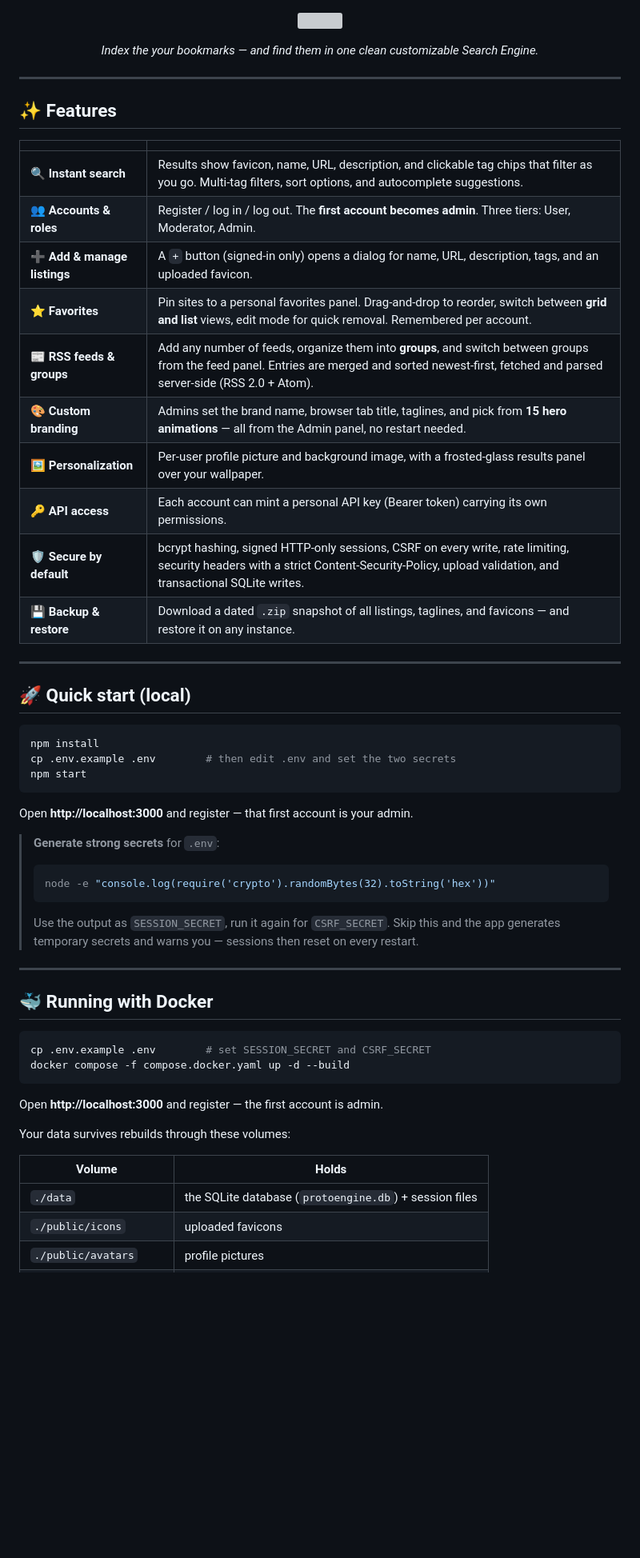
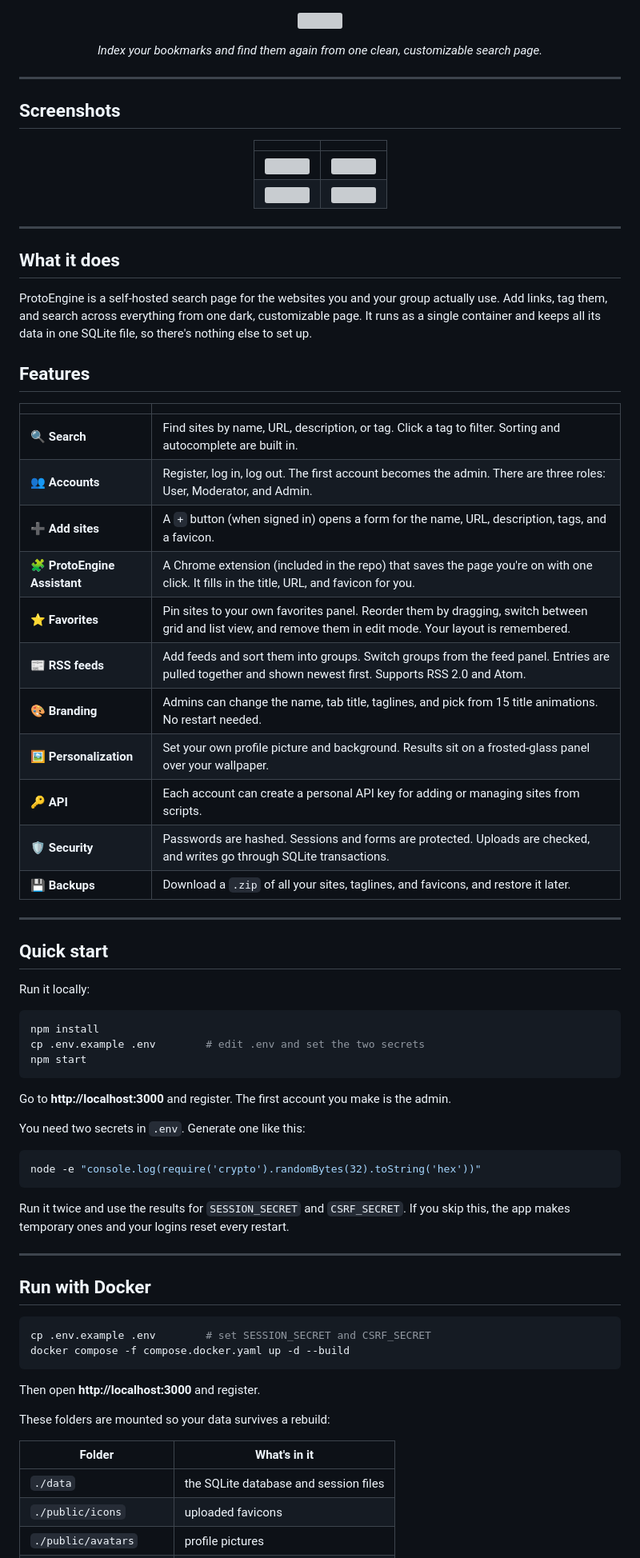
Before and after one commit to FrameEnder/ProtoEngine, a Markdown page: README.md, the part around one of its changes. Shown at 80% size. Drawn GitHub-style; blank space fills up the shorter version; grey boxes are pictures that could not be loaded.

````diff
--- a/README.md
+++ b/README.md
@@ -2,62 +2,86 @@
 
 ![](meta/main.svg)
 
-*Index the your bookmarks — and find them in one clean customizable Search Engine.*
+*Index your bookmarks and find them again from one clean, customizable search page.*
 
 </div>
 
 ---
 
-## ✨ Features
+## Screenshots
+
+<div align="center">
+
+| | |
+|:-:|:-:|
+| ![](meta/preview1.png) | ![](meta/preview2.png) |
+| ![](meta/preview3.png) | ![](meta/preview4.png) |
+
+</div>
+
+---
+
+## What it does
+
+ProtoEngine is a self-hosted search page for the websites you and your group
+actually use. Add links, tag them, and search across everything from one dark,
+customizable page. It runs as a single container and keeps all its data in one
+SQLite file, so there's nothing else to set up.
+
+## Features
 
 | | |
 |---|---|
-| 🔍 **Instant search** | Results show favicon, name, URL, description, and clickable tag chips that filter as you go. Multi-tag filters, sort options, and autocomplete suggestions. |
-| 👥 **Accounts & roles** | Register / log in / log out. The **first account becomes admin**. Three tiers: User, Moderator, Admin. |
-| ➕ **Add & manage listings** | A `+` button (signed-in only) opens a dialog for name, URL, description, tags, and an uploaded favicon. |
-| ⭐ **Favorites** | Pin sites to a personal favorites panel. Drag-and-drop to reorder, switch between **grid and list** views, edit mode for quick removal. Remembered per account. |
-| 📰 **RSS feeds & groups** | Add any number of feeds, organize them into **groups**, and switch between groups from the feed panel. Entries are merged and sorted newest-first, fetched and parsed server-side (RSS 2.0 + Atom). |
-| 🎨 **Custom branding** | Admins set the brand name, browser tab title, taglines, and pick from **15 hero animations** — all from the Admin panel, no restart needed. |
-| 🖼️ **Personalization** | Per-user profile picture and background image, with a frosted-glass results panel over your wallpaper. |
-| 🔑 **API access** | Each account can mint a personal API key (Bearer token) carrying its own permissions. |
-| 🛡️ **Secure by default** | bcrypt hashing, signed HTTP-only sessions, CSRF on every write, rate limiting, security headers with a strict Content-Security-Policy, upload validation, and transactional SQLite writes. |
-| 💾 **Backup & restore** | Download a dated `.zip` snapshot of all listings, taglines, and favicons — and restore it on any instance. |
+| 🔍 **Search** | Find sites by name, URL, description, or tag. Click a tag to filter. Sorting and autocomplete are built in. |
+| 👥 **Accounts** | Register, log in, log out. The first account becomes the admin. There are three roles: User, Moderator, and Admin. |
+| ➕ **Add sites** | A `+` button (when signed in) opens a form for the name, URL, description, tags, and a favicon. |
+| 🧩 **ProtoEngine Assistant** | A Chrome extension (included in the repo) that saves the page you're on with one click. It fills in the title, URL, and favicon for you. |
+| ⭐ **Favorites** | Pin sites to your own favorites panel. Reorder them by dragging, switch between grid and list view, and remove them in edit mode. Your layout is remembered. |
+| 📰 **RSS feeds** | Add feeds and sort them into groups. Switch groups from the feed panel. Entries are pulled together and shown newest first. Supports RSS 2.0 and Atom. |
+| 🎨 **Branding** | Admins can change the name, tab title, taglines, and pick from 15 title animations. No restart needed. |
+| 🖼️ **Personalization** | Set your own profile picture and background. Results sit on a frosted-glass panel over your wallpaper. |
+| 🔑 **API** | Each account can create a personal API key for adding or managing sites from scripts. |
+| 🛡️ **Security** | Passwords are hashed. Sessions and forms are protected. Uploads are checked, and writes go through SQLite transactions. |
+| 💾 **Backups** | Download a `.zip` of all your sites, taglines, and favicons, and restore it later. |
 
 ---
 
-## 🚀 Quick start (local)
+## Quick start
+
+Run it locally:
 
 ```bash
 npm install
-cp .env.example .env        # then edit .env and set the two secrets
+cp .env.example .env        # edit .env and set the two secrets
 npm start
 ```
 
-Open **http://localhost:3000** and register — that first account is your admin.
+Go to **http://localhost:3000** and register. The first account you make is the admin.
 
-> **Generate strong secrets** for `.env`:
-> ```bash
-> node -e "console.log(require('crypto').randomBytes(32).toString('hex'))"
-> ```
-> Use the output as `SESSION_SECRET`, run it again for `CSRF_SECRET`. Skip this
-> and the app generates temporary secrets and warns you — sessions then reset
-> on every restart.
+You need two secrets in `.env`. Generate one like this:
+
+```bash
+node -e "console.log(require('crypto').randomBytes(32).toString('hex'))"
+```
+
+Run it twice and use the results for `SESSION_SECRET` and `CSRF_SECRET`. If you
+skip this, the app makes temporary ones and your logins reset every restart.
 
 ---
 
-## 🐳 Running with Docker
+## Run with Docker
 
 ```bash
 cp .env.example .env        # set SESSION_SECRET and CSRF_SECRET
 docker compose -f compose.docker.yaml up -d --build
 ```
 
-Open **http://localhost:3000** and register — the first account is admin.
+Then open **http://localhost:3000** and register.
 
-Your data survives rebuilds through these volumes:
+These folders are mounted so your data survives a rebuild:
 
-| Volume | Holds |
+| Folder | What's in it |
 |---|---|
-| `./data` | the SQLite database (`protoengine.db`) + session files |
+| `./data` | the SQLite database and session files |
 | `./public/icons` | uploaded favicons |
 | `./public/avatars` | profile pictures |
````
Also changed, not shown: other parts of README.md (+93 -79 lines).
